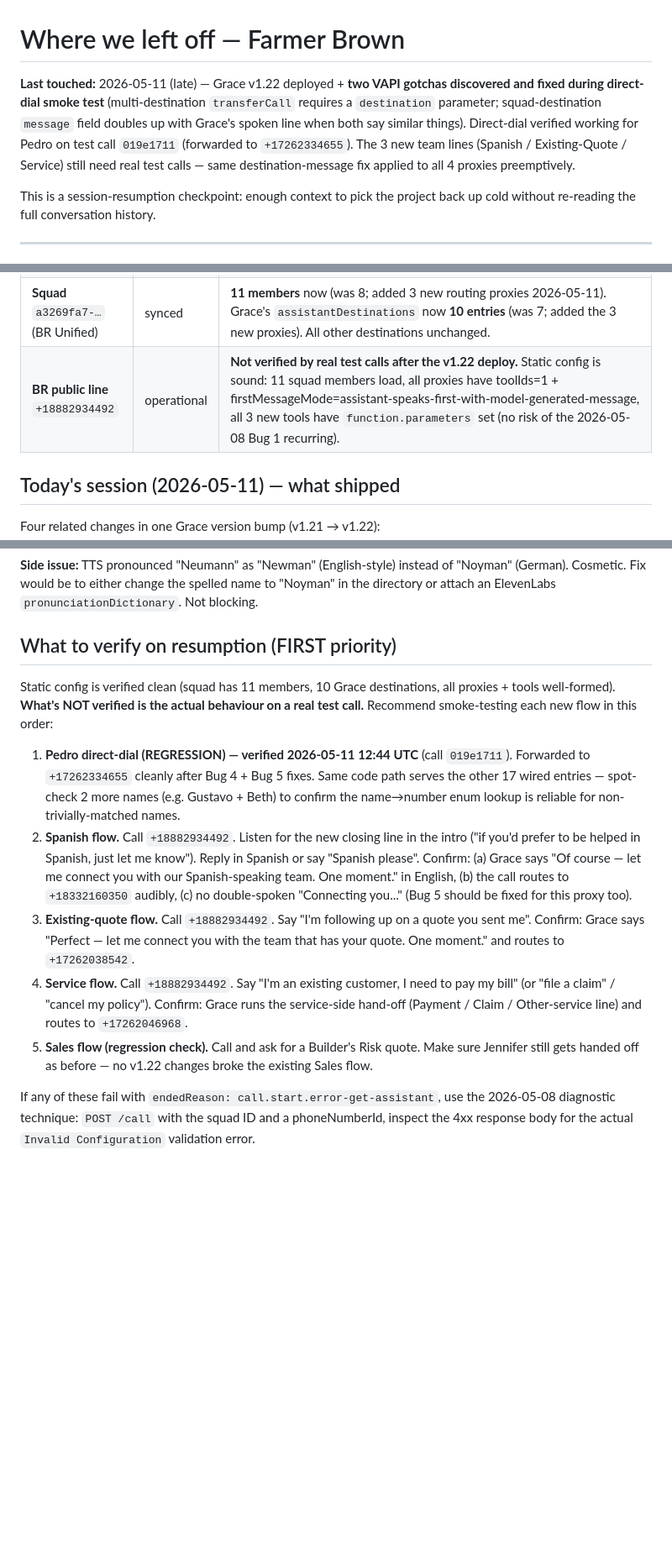
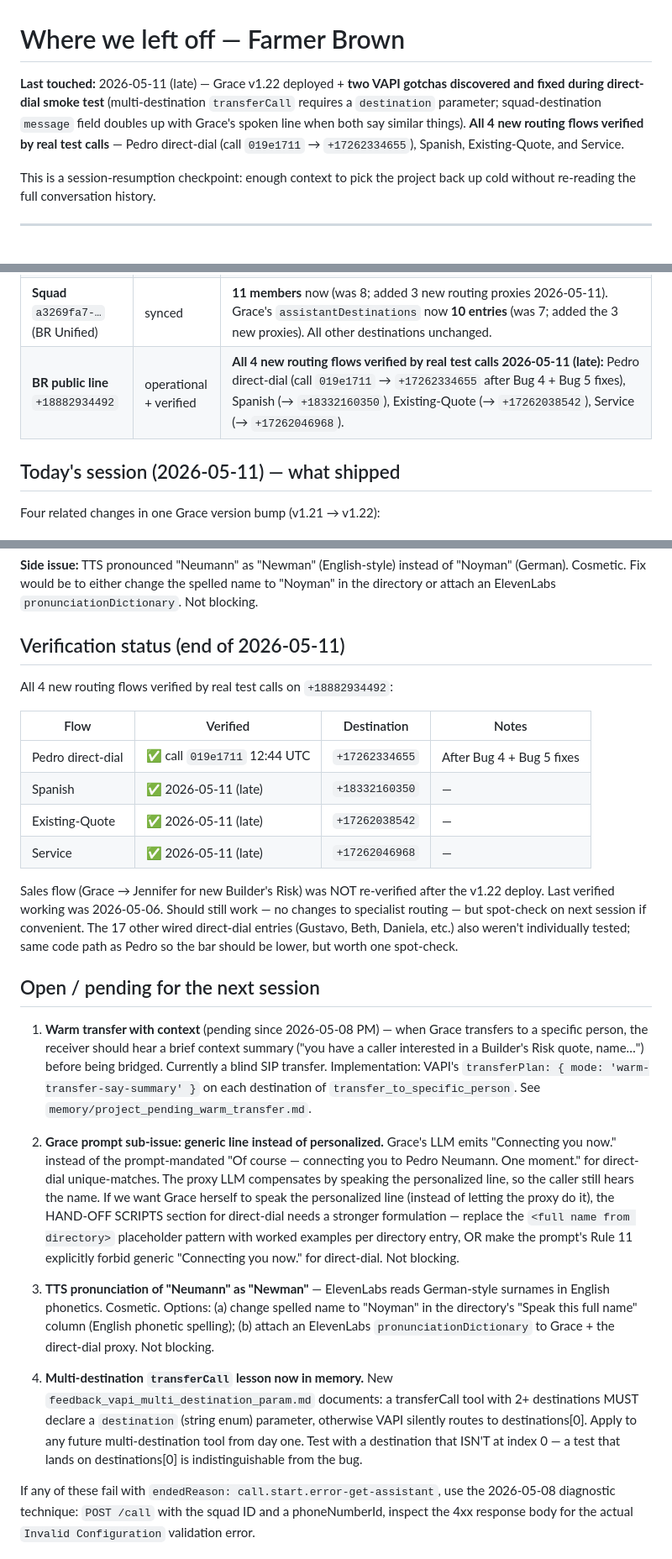
Before and after one commit to jaromeroes/farmerbrown, a Markdown page: docs/where-we-left-off.md, 3 parts joined by grey strips. Shown at 84% size. Rendered like a GitHub page; blank space fills up the shorter version.

Commit message:
where-we-left-off — mark all 4 new flows verified by real test calls
Pedro direct-dial (call 019e1711), Spanish, Existing-Quote, and Service
all confirmed routing to the correct destination after the 2026-05-11
session. Sales flow regression not re-verified (last working: 2026-05-06)
but no architectural change there.

Co-Authored-By: Claude Opus 4.7 (1M context) <noreply@anthropic.com>

```diff
--- a/docs/where-we-left-off.md
+++ b/docs/where-we-left-off.md
@@ -1,5 +1,5 @@
 # Where we left off — Farmer Brown
-**Last touched:** 2026-05-11 (late) — Grace v1.22 deployed + **two VAPI gotchas discovered and fixed during direct-dial smoke test** (multi-destination `transferCall` requires a `destination` parameter; squad-destination `message` field doubles up with Grace's spoken line when both say similar things). Direct-dial verified working for Pedro on test call `019e1711` (forwarded to `+17262334655`). The 3 new team lines (Spanish / Existing-Quote / Service) still need real test calls — same destination-message fix applied to all 4 proxies preemptively.
+**Last touched:** 2026-05-11 (late) — Grace v1.22 deployed + **two VAPI gotchas discovered and fixed during direct-dial smoke test** (multi-destination `transferCall` requires a `destination` parameter; squad-destination `message` field doubles up with Grace's spoken line when both say similar things). **All 4 new routing flows verified by real test calls** — Pedro direct-dial (call `019e1711` → `+17262334655`), Spanish, Existing-Quote, and Service.
 
 This is a session-resumption checkpoint: enough context to pick the project back up cold without re-reading the full conversation history.
 
@@ -18,7 +18,7 @@ This is a session-resumption checkpoint: enough context to pick the project back
 | **BR Existing-Quote Proxy** (NEW) | **v1.0** | Silent SIP-transfer proxy assistant `db9b7095-36a4-48a2-8b22-3cc8f80edeec` ("BR Existing-Quote Proxy v1.0"). Holds `transfer_to_existing_quote_team` (ID `a1644cf7-9fae-4ccb-9ae0-bff4b84554ea`) — single SIP destination to `+17262038542`. Squad member of BR Unified Squad. Replaces the v1.14-v1.21 "disconnect line + end call" pattern for existing-quote hot leads. |
 | **BR Service Proxy** (NEW) | **v1.0** | Silent SIP-transfer proxy assistant `a080eec0-ad05-403c-bcb1-8a61185a268c` ("BR Service Proxy v1.0"). Holds `transfer_to_service_team` (ID `a589dc49-f053-459a-9162-9d18b7d37e9e`) — single SIP destination to `+17262046968`. Squad member of BR Unified Squad. Receives Payment, Claim, Other-service, explicit "live agent" inside Service, and Service-side confusion fallback (was all going to `BR Live Agent Proxy` before v1.22). |
 | **Squad** `a3269fa7-…` (BR Unified) | synced | **11 members** now (was 8; added 3 new routing proxies 2026-05-11). Grace's `assistantDestinations` now **10 entries** (was 7; added the 3 new proxies). All other destinations unchanged. |
-| **BR public line** `+18882934492` | operational | **Not verified by real test calls after the v1.22 deploy.** Static config is sound: 11 squad members load, all proxies have toolIds=1 + firstMessageMode=assistant-speaks-first-with-model-generated-message, all 3 new tools have `function.parameters` set (no risk of the 2026-05-08 Bug 1 recurring). |
+| **BR public line** `+18882934492` | operational + verified | **All 4 new routing flows verified by real test calls 2026-05-11 (late):** Pedro direct-dial (call `019e1711` → `+17262334655` after Bug 4 + Bug 5 fixes), Spanish (→ `+18332160350`), Existing-Quote (→ `+17262038542`), Service (→ `+17262046968`). |
 
 ## Today's session (2026-05-11) — what shipped
 
@@ -87,15 +87,28 @@ File: [scripts/clear-grace-proxy-destination-messages.js](../scripts/clear-grace
 
 **Side issue:** TTS pronounced "Neumann" as "Newman" (English-style) instead of "Noyman" (German). Cosmetic. Fix would be to either change the spelled name to "Noyman" in the directory or attach an ElevenLabs `pronunciationDictionary`. Not blocking.
 
-## What to verify on resumption (FIRST priority)
+## Verification status (end of 2026-05-11)
 
-Static config is verified clean (squad has 11 members, 10 Grace destinations, all proxies + tools well-formed). **What's NOT verified is the actual behaviour on a real test call.** Recommend smoke-testing each new flow in this order:
+All 4 new routing flows verified by real test calls on `+18882934492`:
 
-1. **Pedro direct-dial (REGRESSION) — verified 2026-05-11 12:44 UTC** (call `019e1711`). Forwarded to `+17262334655` cleanly after Bug 4 + Bug 5 fixes. Same code path serves the other 17 wired entries — spot-check 2 more names (e.g. Gustavo + Beth) to confirm the name→number enum lookup is reliable for non-trivially-matched names.
-2. **Spanish flow.** Call `+18882934492`. Listen for the new closing line in the intro ("if you'd prefer to be helped in Spanish, just let me know"). Reply in Spanish or say "Spanish please". Confirm: (a) Grace says "Of course — let me connect you with our Spanish-speaking team. One moment." in English, (b) the call routes to `+18332160350` audibly, (c) no double-spoken "Connecting you..." (Bug 5 should be fixed for this proxy too).
-3. **Existing-quote flow.** Call `+18882934492`. Say "I'm following up on a quote you sent me". Confirm: Grace says "Perfect — let me connect you with the team that has your quote. One moment." and routes to `+17262038542`.
-4. **Service flow.** Call `+18882934492`. Say "I'm an existing customer, I need to pay my bill" (or "file a claim" / "cancel my policy"). Confirm: Grace runs the service-side hand-off (Payment / Claim / Other-service line) and routes to `+17262046968`.
-5. **Sales flow (regression check).** Call and ask for a Builder's Risk quote. Make sure Jennifer still gets handed off as before — no v1.22 changes broke the existing Sales flow.
+| Flow | Verified | Destination | Notes |
+|---|---|---|---|
+| Pedro direct-dial | ✅ call `019e1711` 12:44 UTC | `+17262334655` | After Bug 4 + Bug 5 fixes |
+| Spanish | ✅ 2026-05-11 (late) | `+18332160350` | — |
+| Existing-Quote | ✅ 2026-05-11 (late) | `+17262038542` | — |
+| Service | ✅ 2026-05-11 (late) | `+17262046968` | — |
+
+Sales flow (Grace → Jennifer for new Builder's Risk) was NOT re-verified after the v1.22 deploy. Last verified working was 2026-05-06. Should still work — no changes to specialist routing — but spot-check on next session if convenient. The 17 other wired direct-dial entries (Gustavo, Beth, Daniela, etc.) also weren't individually tested; same code path as Pedro so the bar should be lower, but worth one spot-check.
+
+## Open / pending for the next session
+
+1. **Warm transfer with context** (pending since 2026-05-08 PM) — when Grace transfers to a specific person, the receiver should hear a brief context summary ("you have a caller interested in a Builder's Risk quote, name…") before being bridged. Currently a blind SIP transfer. Implementation: VAPI's `transferPlan: { mode: 'warm-transfer-say-summary' }` on each destination of `transfer_to_specific_person`. See `memory/project_pending_warm_transfer.md`.
+
+2. **Grace prompt sub-issue: generic line instead of personalized.** Grace's LLM emits "Connecting you now." instead of the prompt-mandated "Of course — connecting you to Pedro Neumann. One moment." for direct-dial unique-matches. The proxy LLM compensates by speaking the personalized line, so the caller still hears the name. If we want Grace herself to speak the personalized line (instead of letting the proxy do it), the HAND-OFF SCRIPTS section for direct-dial needs a stronger formulation — replace the `<full name from directory>` placeholder pattern with worked examples per directory entry, OR make the prompt's Rule 11 explicitly forbid generic "Connecting you now." for direct-dial. Not blocking.
+
+3. **TTS pronunciation of "Neumann" as "Newman"** — ElevenLabs reads German-style surnames in English phonetics. Cosmetic. Options: (a) change spelled name to "Noyman" in the directory's "Speak this full name" column (English phonetic spelling); (b) attach an ElevenLabs `pronunciationDictionary` to Grace + the direct-dial proxy. Not blocking.
+
+4. **Multi-destination `transferCall` lesson now in memory.** New `feedback_vapi_multi_destination_param.md` documents: a transferCall tool with 2+ destinations MUST declare a `destination` (string enum) parameter, otherwise VAPI silently routes to destinations[0]. Apply to any future multi-destination tool from day one. Test with a destination that ISN'T at index 0 — a test that lands on destinations[0] is indistinguishable from the bug.
 
 If any of these fail with `endedReason: call.start.error-get-assistant`, use the 2026-05-08 diagnostic technique: `POST /call` with the squad ID and a phoneNumberId, inspect the 4xx response body for the actual `Invalid Configuration` validation error.
 
```
